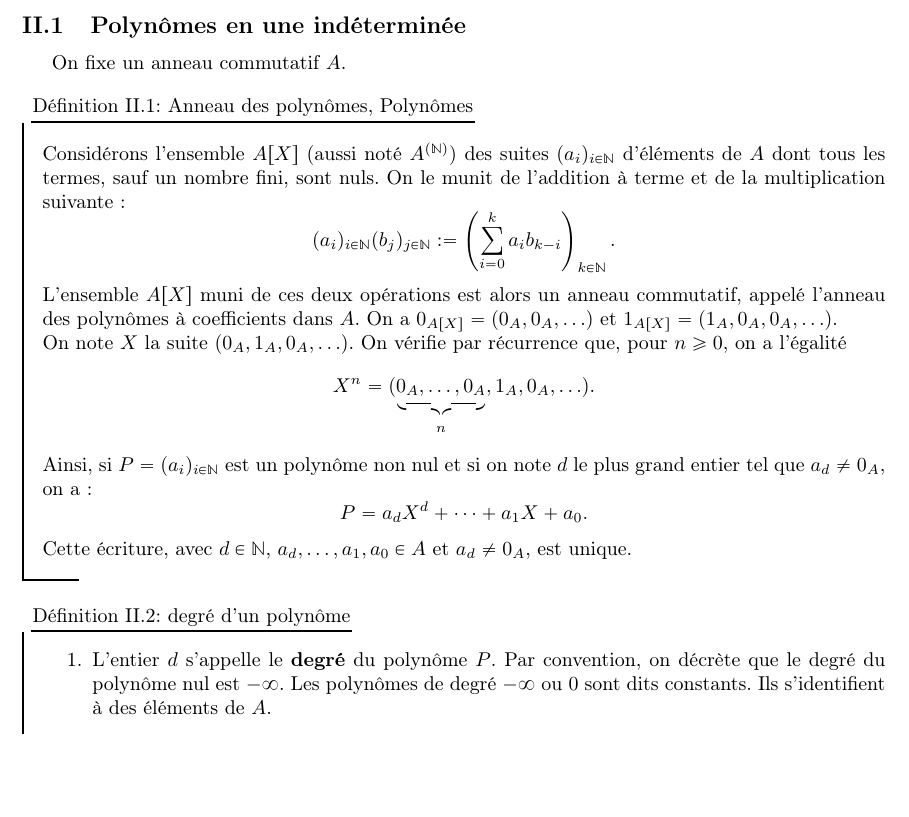
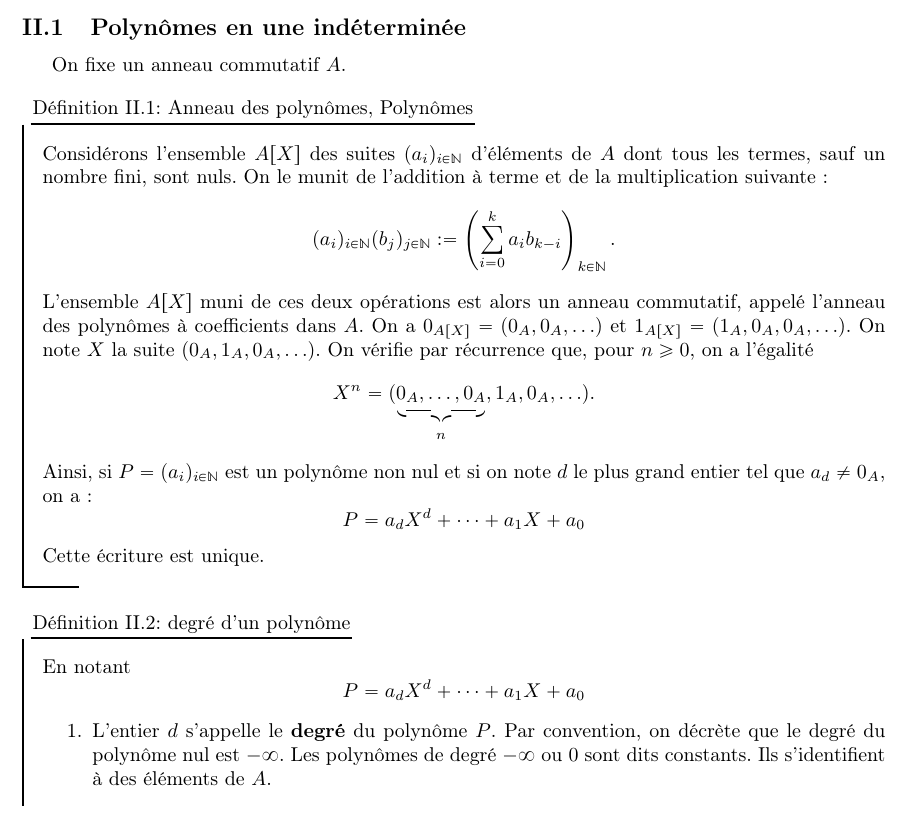
Before and after one commit to CeciestuntestKST/Cours-de-Math-matiques, a LaTeX document (M2/Cours_Anneaux_et_Corps.tex): part of page 5 of 6, cut so that both start at the same text, the shorter picture padded with empty space. Compiled offline with pdfLaTeX.

Commit message:
15 oct. 2026, 15:56

```diff
--- a/M2/Cours_Anneaux_et_Corps.tex
+++ b/M2/Cours_Anneaux_et_Corps.tex
@@ -93,18 +93,19 @@
 On fixe un anneau commutatif $A$.
 
 \begin{df}{Anneau des polynômes, Polynômes}{}
-    Considérons l'ensemble $A[X]$ (aussi noté $A^{(\N)}$) des suites $(a_i)_{i\in \N}$ d'éléments de $A$ dont tous les termes, sauf un nombre fini, sont nuls. On le munit de l'addition à terme et de la multiplication suivante :
+    Considérons l'ensemble $A[X]$ des suites $(a_i)_{i\in \N}$ d'éléments de $A$ dont tous les termes, sauf un nombre fini, sont nuls. On le munit de l'addition à terme et de la multiplication suivante :
     \[(a_i)_{i \in \N} (b_j)_{j \in \N} := \left(\sum_{i = 0}^{k} a_i b_{k - i}\right)_{k \in \N}.\]
     L'ensemble $A[X]$ muni de ces deux opérations est alors un anneau commutatif, appelé l'anneau des polynômes à coefficients dans $A$. On a $0_{A[X]} = (0_A, 0_A, \ldots)$ et $1_{A[X]} = (1_A, 0_A, 0_A, \ldots)$.
-
     On note $X$ la suite $(0_A, 1_A, 0_A, \ldots)$. On vérifie par récurrence que, pour $n \ge 0$, on a l'égalité
     \[X^n = (\underbrace{0_A, \ldots, 0_A}_{n}, 1_A, 0_A, \ldots).\]
     Ainsi, si $P = (a_i)_{i \in \N}$ est un polynôme non nul et si on note $d$ le plus grand entier tel que $a_d \neq 0_A$, on a :
-    \[P = a_d X^d + \dots + a_1 X + a_0.\]
-    Cette écriture, avec $d \in \N$, $a_d, \ldots, a_1, a_0 \in A$ et $a_d \neq 0_A$, est unique.
+    \[P = a_d X^d + \dots + a_1 X + a_0\]
+    Cette écriture est unique.
 \end{df}
 
 \begin{df}{degré d'un polynôme}{}
+    En notant
+    \[P = a_d X^d + \dots + a_1 X + a_0\]
     \begin{enumerate}
         \item L'entier $d$ s'appelle le \textbf{degré} du polynôme $P$. Par convention, on décrète que le degré du polynôme nul est $-\infty$. Les polynômes de degré $-\infty$ ou $0$ sont dits constants. Ils s'identifient à des éléments de $A$.
         \item L'élément non nul $a_d$ est le \textbf{coefficient dominant} de $P$. Quand il est égal à $1_A$, on dit que $P$ est \textbf{unitaire}.
```
